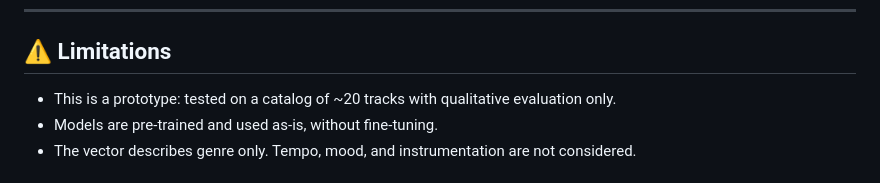
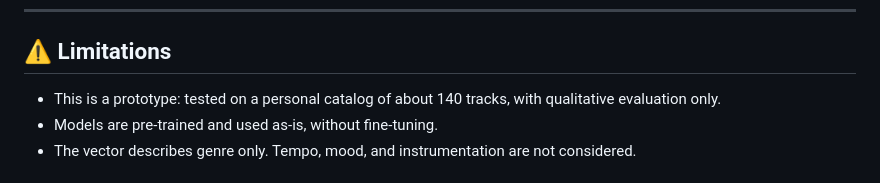
Before and after one commit to Raiden-89/music-genre-search, a Markdown page: README.md, the part around the change. Rendered like a GitHub page.

Commit message:
docs: update evaluated catalog size in README limitations

```diff
--- a/README.md
+++ b/README.md
@@ -170,7 +170,7 @@ python client.py similar song.mp3
 
 ## ⚠️ Limitations
 
-- This is a prototype: tested on a catalog of ~20 tracks with qualitative evaluation only.
+- This is a prototype: tested on a personal catalog of about 140 tracks, with qualitative evaluation only.
 - Models are pre-trained and used as-is, without fine-tuning.
 - The vector describes genre only. Tempo, mood, and instrumentation are not considered.
 
```
